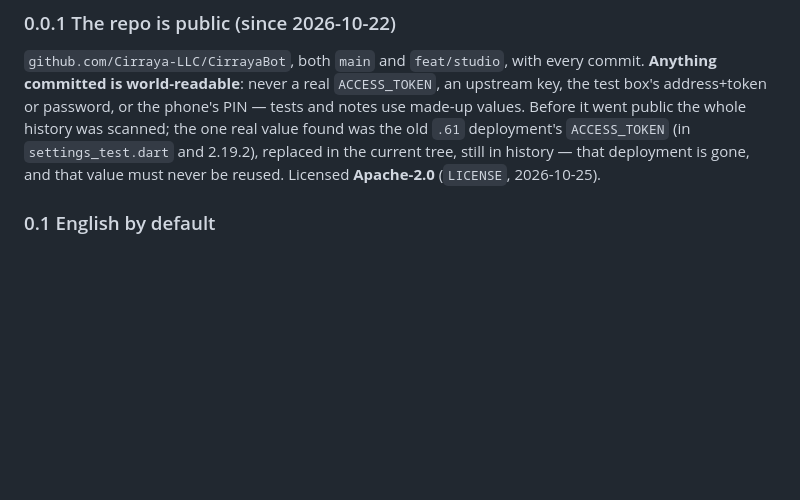
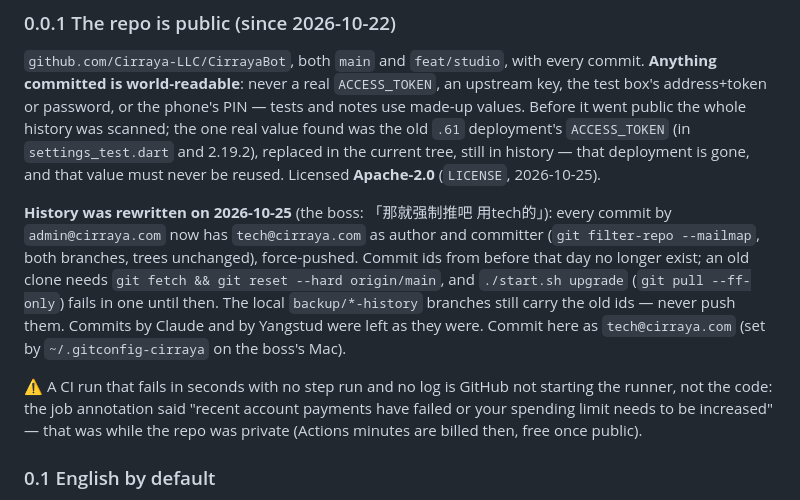
Before and after one commit to Cirraya-LLC/CirrayaBot, a Markdown page: CLAUDE.md, the part around the change. Drawn GitHub-style; blank space fills up the shorter version.

Commit message:
Note the rewritten history and what an instant CI failure means
Co-Authored-By: Claude Opus 5.5 <noreply@anthropic.com>
Claude-Session: https://claude.ai/code/session_011TLHofvf9zMeXNbfEXmkTw

```diff
--- a/CLAUDE.md
+++ b/CLAUDE.md
@@ -23,6 +23,17 @@ world-readable**: never a real `ACCESS_TOKEN`, an upstream key, the test box's a
 phone's PIN — tests and notes use made-up values. Before it went public the whole history was scanned; the one real
 value found was the old `.61` deployment's `ACCESS_TOKEN` (in `settings_test.dart` and 2.19.2), replaced in the
 current tree, still in history — that deployment is gone, and that value must never be reused. Licensed **Apache-2.0** (`LICENSE`, 2026-10-25).
+
+**History was rewritten on 2026-10-25** (the boss: 「那就强制推吧 用tech的」): every commit by `admin@cirraya.com`
+now has `tech@cirraya.com` as author and committer (`git filter-repo --mailmap`, both branches, trees unchanged),
+force-pushed. Commit ids from before that day no longer exist; an old clone needs `git fetch && git reset --hard
+origin/main`, and `./start.sh upgrade` (`git pull --ff-only`) fails in one until then. The local
+`backup/*-history` branches still carry the old ids — never push them. Commits by Claude and by Yangstud were left
+as they were. Commit here as `tech@cirraya.com` (set by `~/.gitconfig-cirraya` on the boss's Mac).
+
+⚠️ A CI run that fails in seconds with no step run and no log is GitHub not starting the runner, not the code: the
+job annotation said "recent account payments have failed or your spending limit needs to be increased" — that was
+while the repo was private (Actions minutes are billed then, free once public).
 
 ### 0.1 English by default
 
```
